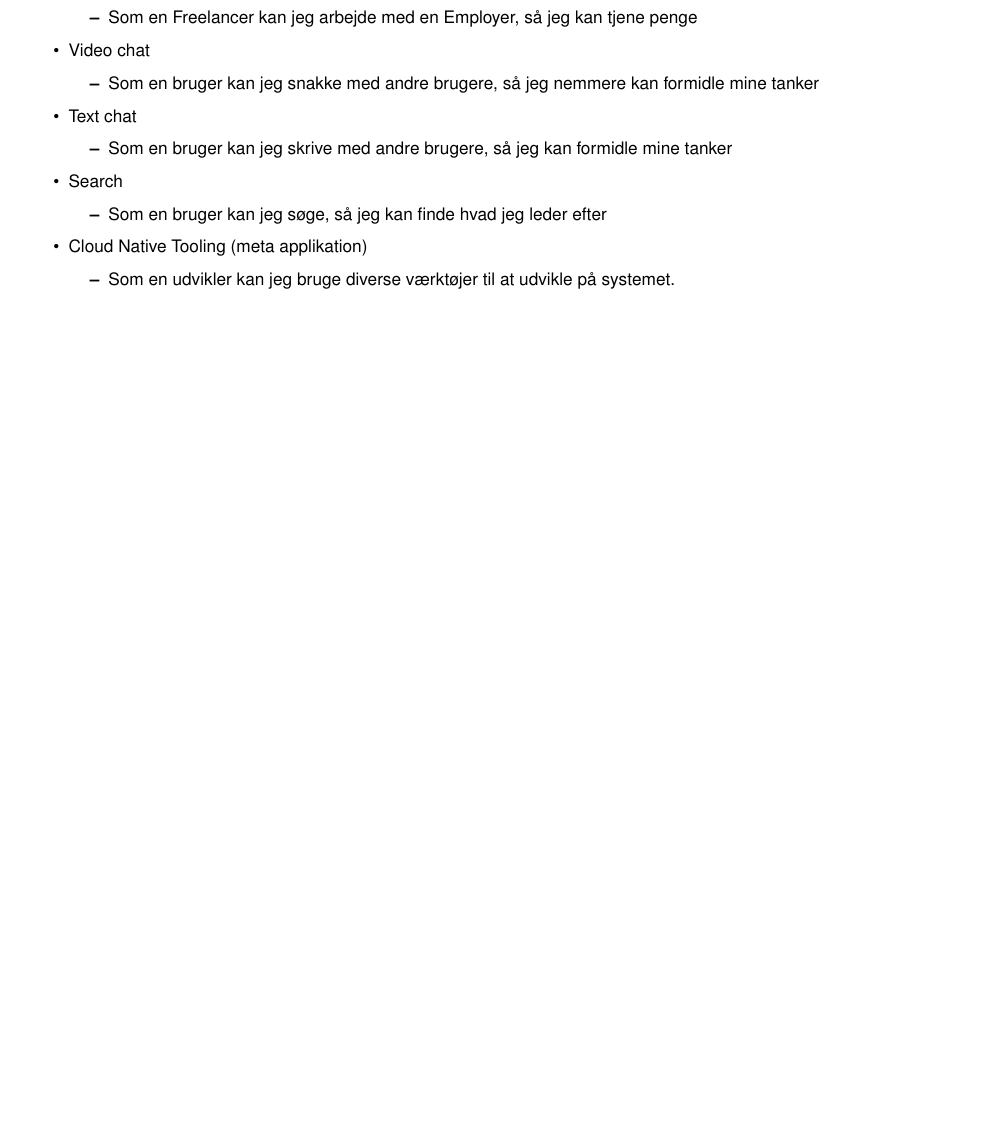
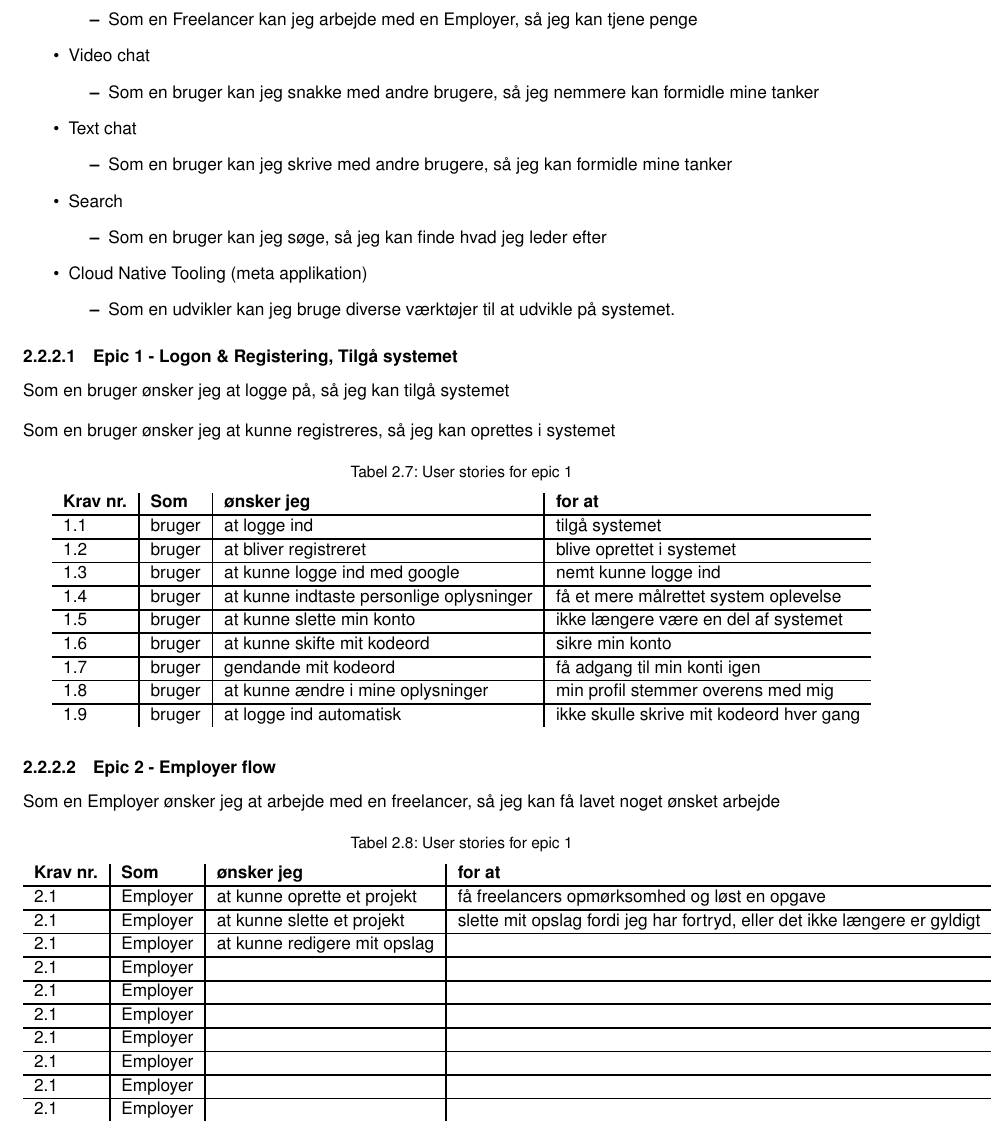
Before and after one commit to converge-app/test-users, a LaTeX book (requirements-specification/requirements-specification.tex, which reads requirements-specification/Sektioner/description.tex): part of page 6 of 6 before the commit and part of page 7 of 7 after it, cut so that both start at the same text, the shorter picture padded with empty space. Compiled offline with pdfLaTeX.

Commit message:
added a few more epics

```diff
--- a/requirements-specification/Sektioner/description.tex
+++ b/requirements-specification/Sektioner/description.tex
@@ -193,3 +212,76 @@ I dette afsnit vil aktører blive beskrevet for systemet, Aktører er ikke det s
               \item Som en udvikler kan jeg bruge diverse værktøjer til at udvikle på systemet.
           \end{itemize}
 \end{itemize}
+
+\subsubsection{Epic 1 - Logon \& Registering, Tilgå systemet}
+
+Som en bruger ønsker jeg at logge på, så jeg kan tilgå systemet
+
+Som en bruger ønsker jeg at kunne registreres, så jeg kan oprettes i systemet
+
+\begin{table}[H]
+    \centering
+    \caption{User stories for epic 1}
+    \label{tab:us-epic1}
+    \begin{tabular}{l|l|l|l}
+        \textbf{Krav nr.} & \textbf{Som} & \textbf{ønsker jeg}                      & \textbf{for at}                          \\
+        \hline
+        1.1               & bruger       & at logge ind                             & tilgå systemet                           \\
+        \hline
+        1.2               & bruger       & at bliver registreret                    & blive oprettet i systemet                \\
+        \hline
+        1.3               & bruger       & at kunne logge ind med google            & nemt kunne logge ind                     \\
+        \hline
+        1.4               & bruger       & at kunne indtaste personlige oplysninger & få et mere målrettet system oplevelse    \\
+        \hline
+        1.5               & bruger       & at kunne slette min konto                & ikke længere være en del af systemet     \\
+        \hline
+        1.6               & bruger       & at kunne skifte mit kodeord              & sikre min konto                          \\
+        \hline
+        1.7               & bruger       & gendande mit kodeord                     & få adgang til min konti igen             \\
+        \hline
+        1.8               & bruger       & at kunne ændre i mine oplysninger        & min profil stemmer overens med mig       \\
+        \hline
+        1.9               & bruger       & at logge ind automatisk                  & ikke skulle skrive mit kodeord hver gang \\
+    \end{tabular}
+\end{table}
+
+\subsubsection{Epic 2 - Employer flow}
+
+Som en Employer ønsker jeg at arbejde med en freelancer, så jeg kan få lavet noget ønsket arbejde
+
+\begin{table}[H]
+    \centering
+    \caption{User stories for epic 1}
+    \label{tab:us-epic1}
+    \begin{tabular}{l|l|l|l}
+        \textbf{Krav nr.} & \textbf{Som} & \textbf{ønsker jeg}         & \textbf{for at}                               \\
+        \hline
+        2.1               & Employer     & at kunne oprette et projekt & få freelancers opmørksomhed og løst en opgave \\
+        \hline
+        2.1               & Employer     & at kunne slette et projekt                            & slette mit opslag fordi jeg har fortryd, eller det ikke længere er gyldigt                                               \\
+        \hline
+        2.1               & Employer     & at kunne redigere mit opslag                             &                                               \\
+
+        \hline
+        2.1               & Employer     &                             &                                               \\
+
+        \hline
+        2.1               & Employer     &                             &                                               \\
+
+        \hline
+        2.1               & Employer     &                             &                                               \\
+
+        \hline
+        2.1               & Employer     &                             &                                               \\
+
+        \hline
+        2.1               & Employer     &                             &                                               \\
+
+        \hline
+        2.1               & Employer     &                             &                                               \\
+
+        \hline
+        2.1               & Employer     &                             &                                               \\
+    \end{tabular}
+\end{table}
```
Also changed, not shown: requirements-specification/Sektioner/description.tex (21 more changed lines). Lines whose indentation alone changed are shown as unchanged.
